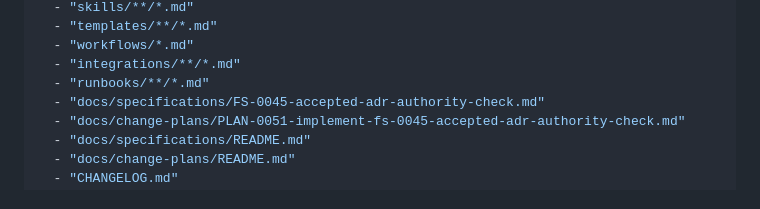
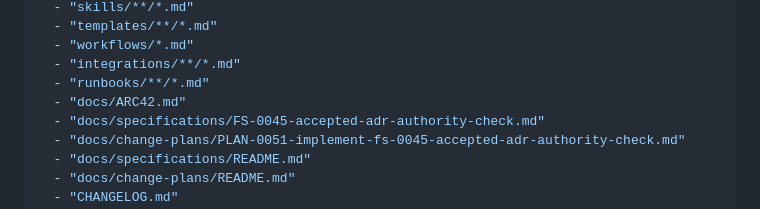
Before and after one commit to AdvanceEnterprises/conventional-agents, a Markdown page: docs/specifications/FS-0045-accepted-adr-authority-check.md, the part around one of its changes. Drawn GitHub-style.

```diff
--- a/docs/specifications/FS-0045-accepted-adr-authority-check.md
+++ b/docs/specifications/FS-0045-accepted-adr-authority-check.md
@@ -23,6 +23,7 @@ interfaces:
   - "workflows/*.md"
   - "integrations/**/*.md"
   - "runbooks/**/*.md"
+  - "docs/ARC42.md"
   - "docs/specifications/FS-0045-accepted-adr-authority-check.md"
   - "docs/change-plans/PLAN-0051-implement-fs-0045-accepted-adr-authority-check.md"
   - "docs/specifications/README.md"
```
Also changed, not shown: other parts of docs/specifications/FS-0045-accepted-adr-authority-check.md (+1 -1 lines), docs/change-plans/PLAN-0051-implement-fs-0045-accepted-adr-authority-check.md (+5 -1 lines).
